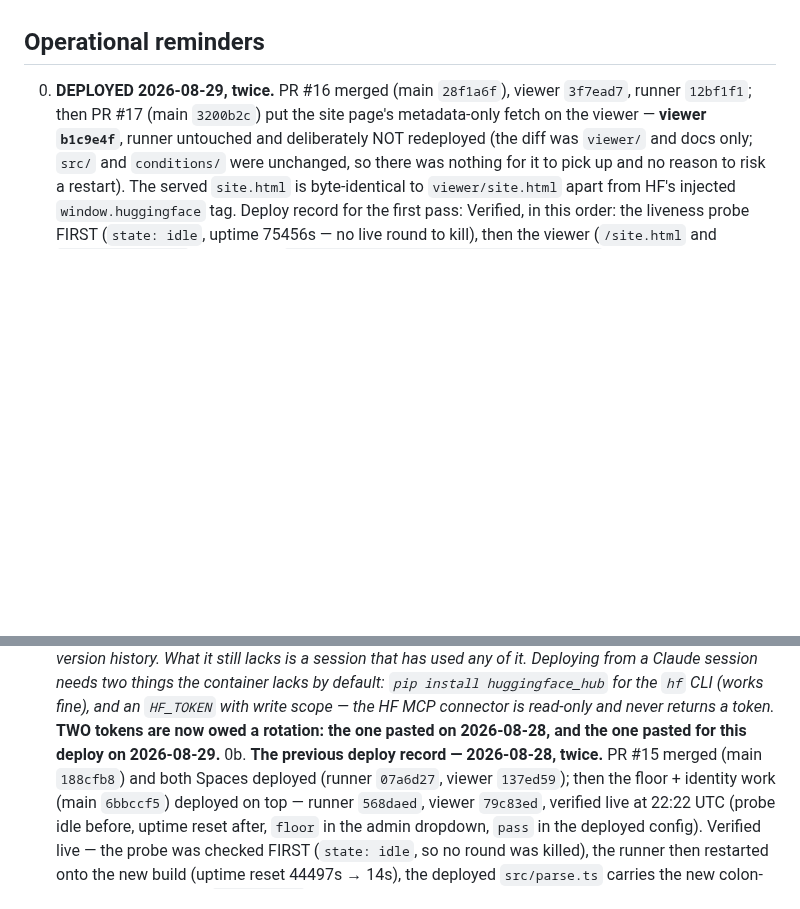
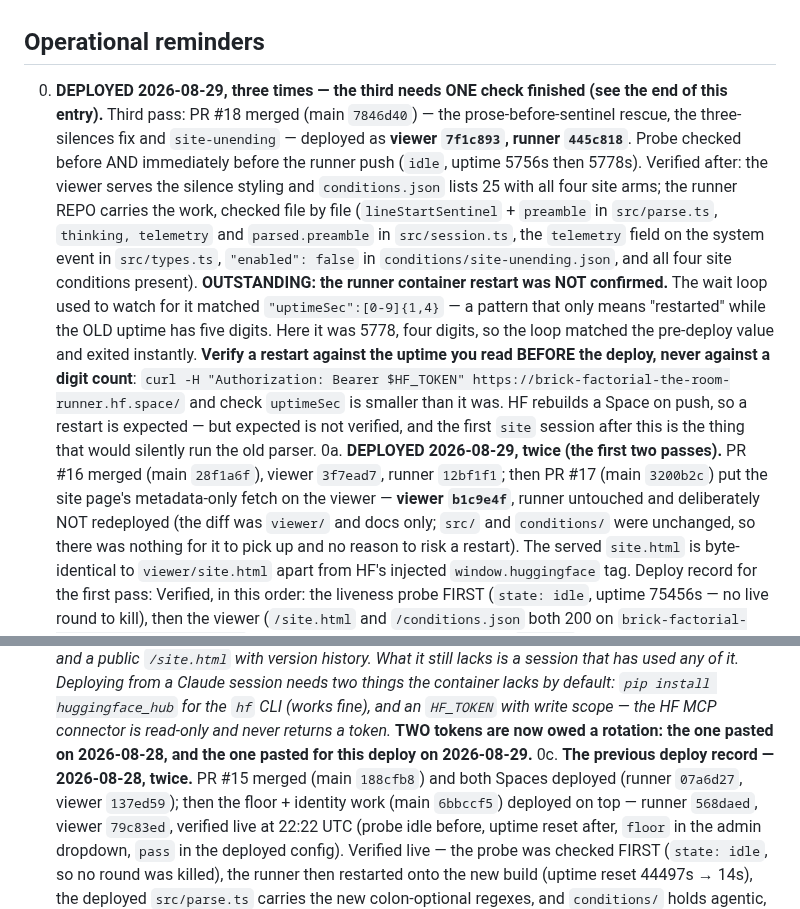
Before and after one commit to kaiser-factorial/the-room, a Markdown page: HANDOFF.md, 2 parts joined by grey strips. Drawn GitHub-style; blank space fills up the shorter version.

Commit message:
Handoff: record the third 2026-08-29 deploy, and one unfinished check
PR #18 merged (main 7846d40) and both Spaces deployed: viewer 7f1c893,
runner 445c818. The probe was checked before and immediately before the
runner push (idle both times). The viewer is verified serving the new
silence rendering and all four site arms; the runner repo is verified
carrying the parser rescue, the silence telemetry and site-unending,
checked file by file.

What is NOT verified is the runner container restarting onto that build.
The loop I used to watch for it matched "uptimeSec":[0-9]{1,4} — which
only means "restarted" while the old uptime has five digits. It was 5778,
so the pattern matched the pre-deploy value and the wait exited instantly.
Recorded with the right way to check: compare against the uptime read
before the deploy, not against a digit count. A restart is expected on
push, but expected is not verified, and the first site session after this
is what would silently run the old parser.

Co-Authored-By: Claude Opus 5 <noreply@anthropic.com>
Claude-Session: https://claude.ai/code/session_01Gt2U41E2BkBkbvGQDqvLqE

```diff
--- a/HANDOFF.md
+++ b/HANDOFF.md
@@ -378,7 +378,31 @@ so an old session can be reproduced exactly, but the control moved.
 
 ## Operational reminders
 
-0. **DEPLOYED 2026-08-29, twice.** PR #16 merged (main `28f1a6f`), viewer
+0. **DEPLOYED 2026-08-29, three times — the third needs ONE check finished
+   (see the end of this entry).** Third pass: PR #18 merged (main
+   `7846d40`) — the prose-before-sentinel rescue, the three-silences fix
+   and `site-unending` — deployed as **viewer `7f1c893`, runner
+   `445c818`**. Probe checked before AND immediately before the runner
+   push (`idle`, uptime 5756s then 5778s). Verified after: the viewer
+   serves the silence styling and `conditions.json` lists 25 with all four
+   site arms; the runner REPO carries the work, checked file by file
+   (`lineStartSentinel` + `preamble` in `src/parse.ts`, `thinking,
+   telemetry` and `parsed.preamble` in `src/session.ts`, the `telemetry`
+   field on the system event in `src/types.ts`, `"enabled": false` in
+   `conditions/site-unending.json`, and all four site conditions present).
+   **OUTSTANDING: the runner container restart was NOT confirmed.** The
+   wait loop used to watch for it matched `"uptimeSec":[0-9]{1,4}` — a
+   pattern that only means "restarted" while the OLD uptime has five
+   digits. Here it was 5778, four digits, so the loop matched the
+   pre-deploy value and exited instantly. **Verify a restart against the
+   uptime you read BEFORE the deploy, never against a digit count**:
+   `curl -H "Authorization: Bearer $HF_TOKEN"
+   https://brick-factorial-the-room-runner.hf.space/` and check
+   `uptimeSec` is smaller than it was. HF rebuilds a Space on push, so a
+   restart is expected — but expected is not verified, and the first
+   `site` session after this is the thing that would silently run the old
+   parser.
+0a. **DEPLOYED 2026-08-29, twice (the first two passes).** PR #16 merged (main `28f1a6f`), viewer
    `3f7ead7`, runner `12bf1f1`; then PR #17 (main `3200b2c`) put the
    site page's metadata-only fetch on the viewer — **viewer `b1c9e4f`**,
    runner untouched and deliberately NOT redeployed (the diff was
@@ -414,7 +438,7 @@ so an old session can be reproduced exactly, but the control moved.
    read-only and never returns a token.* **TWO tokens are now owed a
    rotation: the one pasted on 2026-08-28, and the one pasted for this
    deploy on 2026-08-29.**
-0b. **The previous deploy record — 2026-08-28, twice.** PR #15 merged (main `188cfb8`) and both
+0c. **The previous deploy record — 2026-08-28, twice.** PR #15 merged (main `188cfb8`) and both
    Spaces deployed (runner `07a6d27`, viewer `137ed59`); then the floor +
    identity work (main `6bbccf5`) deployed on top — runner `568daed`,
    viewer `79c83ed`, verified live at 22:22 UTC (probe idle before, uptime
```
